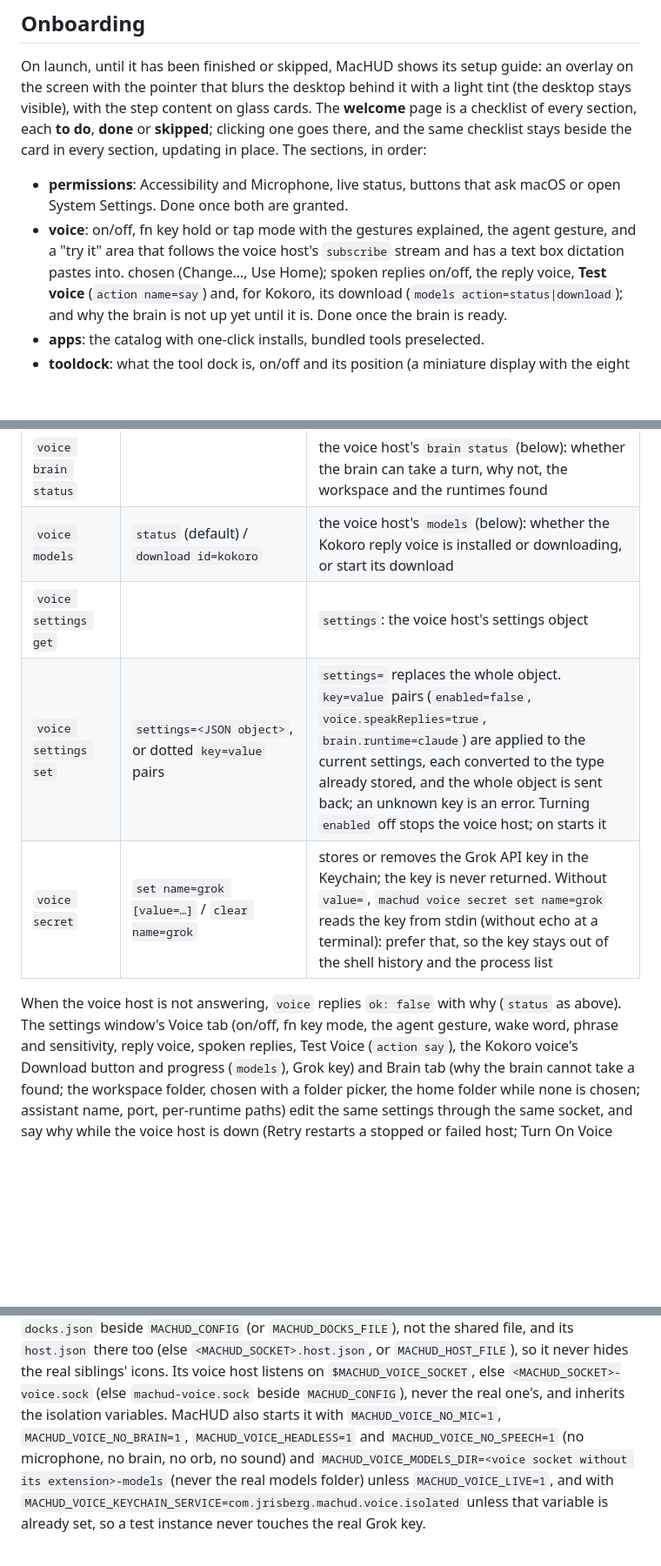
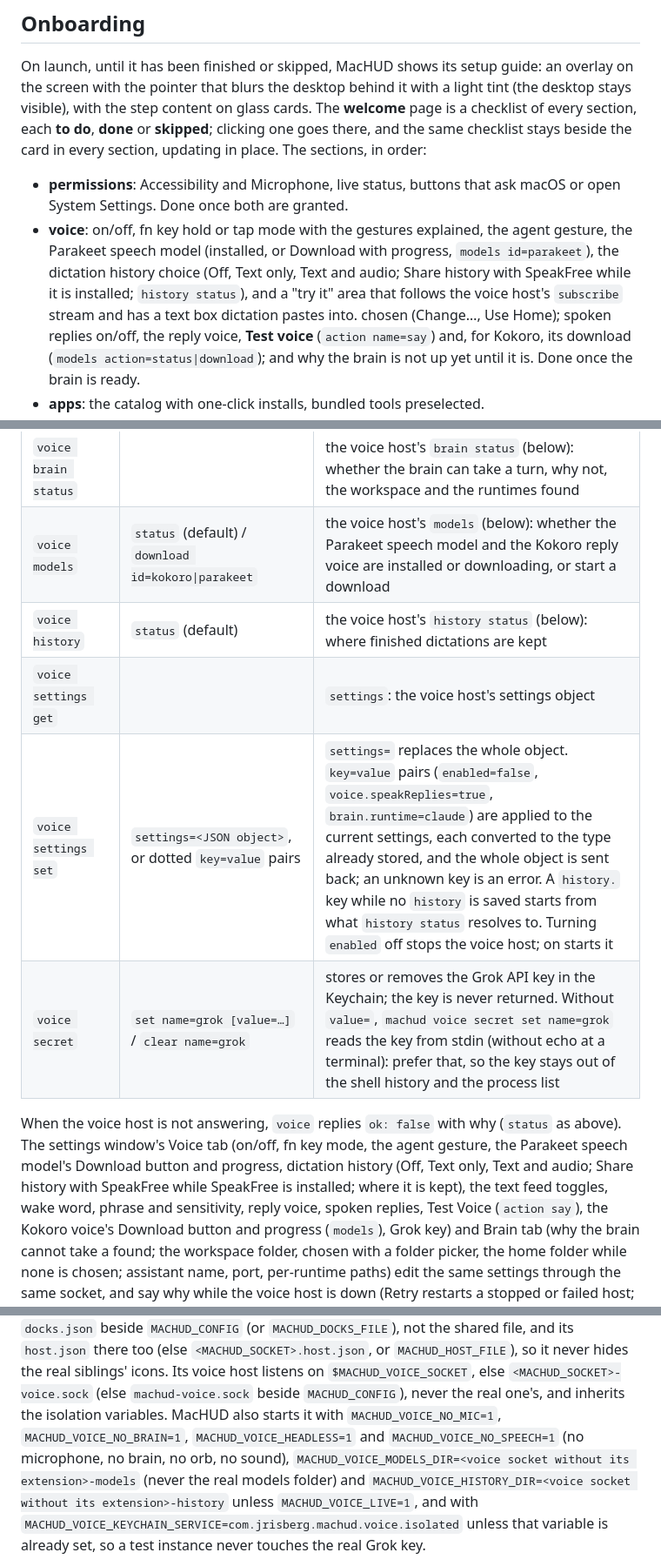
Before and after one commit to jamesrisberg/machud, a Markdown page: docs/API.md, 3 parts joined by grey strips. Shown at 87% size. GitHub-like rendering; blank space fills up the shorter version.

```diff
--- a/docs/API.md
+++ b/docs/API.md
@@ -468,8 +468,10 @@ checklist stays beside the card in every section, updating in place. The section
 - **permissions**: Accessibility and Microphone, live status, buttons that ask macOS or open
   System Settings. Done once both are granted.
 - **voice**: on/off, fn key hold or tap mode with the gestures explained, the agent gesture,
-  and a "try it" area that follows the voice host's `subscribe` stream and has a text box
-  dictation pastes into.
+  the Parakeet speech model (installed, or Download with progress, `models id=parakeet`), the
+  dictation history choice (Off, Text only, Text and audio; Share history with SpeakFree while
+  it is installed; `history status`), and a "try it" area that follows the voice host's
+  `subscribe` stream and has a text box dictation pastes into.
   chosen (Change…, Use Home); spoken replies on/off, the reply voice, **Test voice** (`action
   name=say`) and, for Kokoro, its download (`models action=status|download`); and why the brain
   is not up yet until it is. Done once the brain is ready.
@@ -529,13 +531,17 @@ see Running several instances).
 | `voice status` | | MacHUD's view of the process: `status` (`running`, `restarting`, `disabled`, `stopped`, `failed`, `notInstalled`), `pid` while running, `socket`, `connected`, `muted` once connected, `error` (why it gave up) when `failed` |
 | `voice action` | `name=` `click`, `ask`, `dictate`, `stop`, `cancel`, `approve`, `deny`, `dismiss`, `mute`, `unmute`, `open-session`, `say`; `id=` for `approve`/`deny`; `text=` for `say` | performs it (`machud voice action mute` works too) |
 | `voice brain status` | | the voice host's `brain status` (below): whether the brain can take a turn, why not, the workspace and the runtimes found |
-| `voice models` | `status` (default) / `download id=kokoro` | the voice host's `models` (below): whether the Kokoro reply voice is installed or downloading, or start its download |
+| `voice models` | `status` (default) / `download id=kokoro\|parakeet` | the voice host's `models` (below): whether the Parakeet speech model and the Kokoro reply voice are installed or downloading, or start a download |
+| `voice history` | `status` (default) | the voice host's `history status` (below): where finished dictations are kept |
 | `voice settings get` | | `settings`: the voice host's settings object |
-| `voice settings set` | `settings=<JSON object>`, or dotted `key=value` pairs | `settings=` replaces the whole object. `key=value` pairs (`enabled=false`, `voice.speakReplies=true`, `brain.runtime=claude`) are applied to the current settings, each converted to the type already stored, and the whole object is sent back; an unknown key is an error. Turning `enabled` off stops the voice host; on starts it |
+| `voice settings set` | `settings=<JSON object>`, or dotted `key=value` pairs | `settings=` replaces the whole object. `key=value` pairs (`enabled=false`, `voice.speakReplies=true`, `brain.runtime=claude`) are applied to the current settings, each converted to the type already stored, and the whole object is sent back; an unknown key is an error. A `history.` key while no `history` is saved starts from what `history status` resolves to. Turning `enabled` off stops the voice host; on starts it |
 | `voice secret` | `set name=grok [value=…]` / `clear name=grok` | stores or removes the Grok API key in the Keychain; the key is never returned. Without `value=`, `machud voice secret set name=grok` reads the key from stdin (without echo at a terminal): prefer that, so the key stays out of the shell history and the process list |
 
 When the voice host is not answering, `voice` replies `ok: false` with why (`status` as above).
-The settings window's Voice tab (on/off, fn key mode, the agent gesture, wake word, phrase and
+The settings window's Voice tab (on/off, fn key mode, the agent gesture, the Parakeet speech
+model's Download button and progress, dictation history (Off, Text only, Text and audio; Share
+history with SpeakFree while SpeakFree is installed; where it is kept), the text feed toggles,
+wake word, phrase and
 sensitivity, reply voice, spoken replies, Test Voice (`action say`), the Kokoro voice's
 Download button and progress (`models`), Grok key) and Brain tab (why the brain cannot take a
 found; the workspace folder, chosen with a folder picker, the home folder while none is chosen;
@@ -642,8 +670,9 @@ Its voice host listens on `$MACHUD_VOICE_SOCKET`, else `<MACHUD_SOCKET>-voice.so
 `machud-voice.sock` beside `MACHUD_CONFIG`), never the real one's, and inherits the isolation
 variables. MacHUD also starts it with `MACHUD_VOICE_NO_MIC=1`, `MACHUD_VOICE_NO_BRAIN=1`,
 `MACHUD_VOICE_HEADLESS=1` and `MACHUD_VOICE_NO_SPEECH=1` (no microphone, no brain, no orb, no
-sound) and `MACHUD_VOICE_MODELS_DIR=<voice socket without its extension>-models` (never the real
-models folder) unless `MACHUD_VOICE_LIVE=1`, and
+sound), `MACHUD_VOICE_MODELS_DIR=<voice socket without its extension>-models` (never the real
+models folder) and `MACHUD_VOICE_HISTORY_DIR=<voice socket without its extension>-history`
+unless `MACHUD_VOICE_LIVE=1`, and
 with `MACHUD_VOICE_KEYCHAIN_SERVICE=com.jrisberg.machud.voice.isolated` unless that variable is
 already set, so a test instance never touches the real Grok key.
 
```
Also changed, not shown: other parts of docs/API.md (+26 -4 lines), CHANGELOG.md (+13 -0 lines), README.md (+3 -1 lines).
